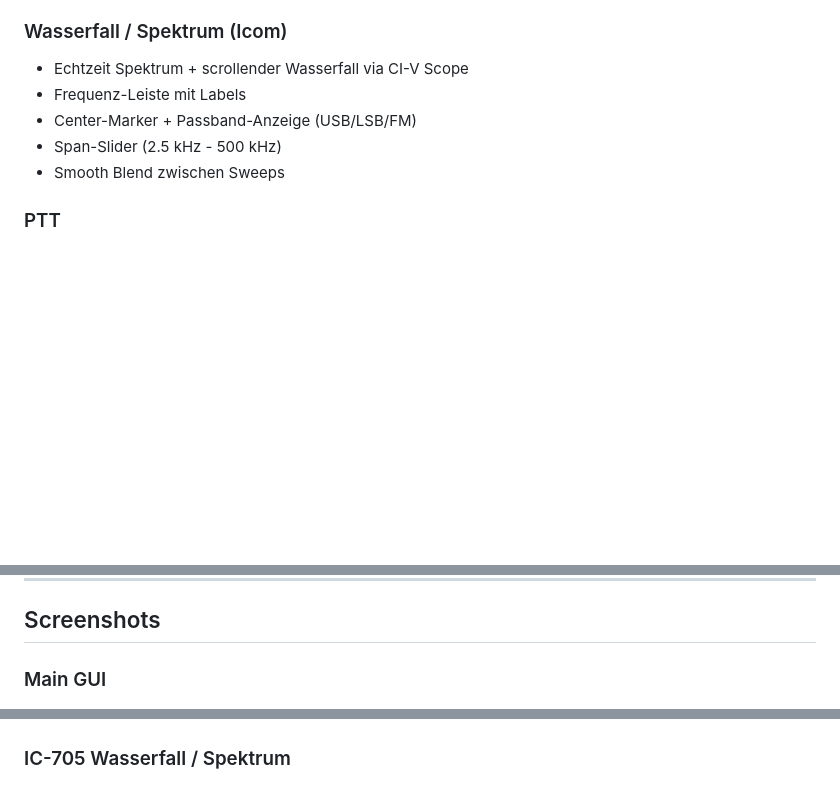
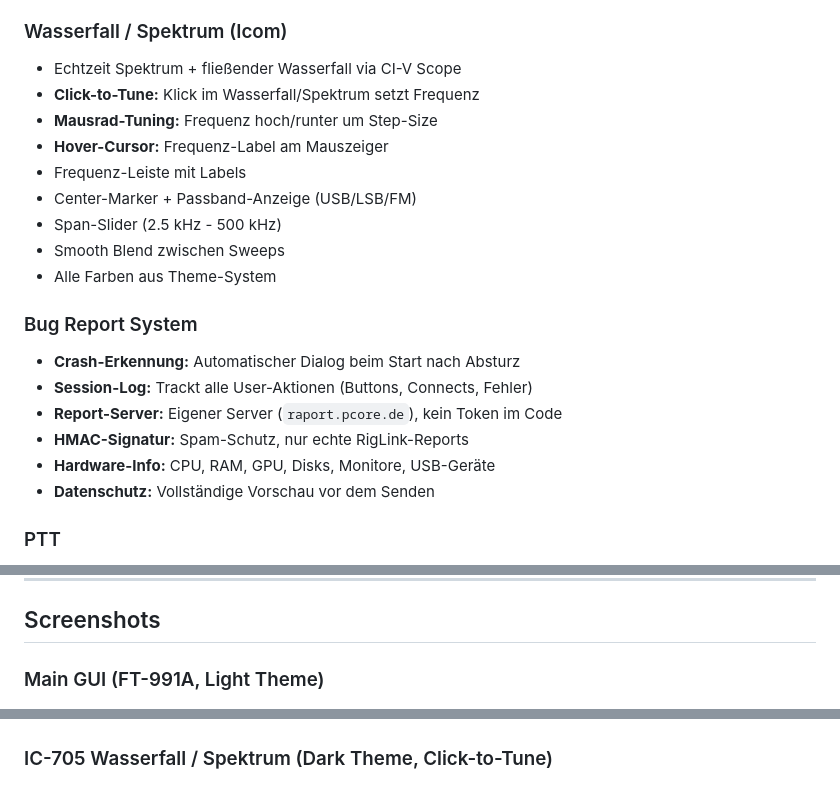
Before and after one commit to DO4NRW/TRX-Cat-Controll, a Markdown page: README.md, 3 parts joined by grey strips. Rendered like a GitHub page; blank space fills up the shorter version.

Commit message:
README: Neue Screenshots + Click-to-Tune + Bug Report Features
Co-Authored-By: Claude Opus 4.6 (1M context) <noreply@anthropic.com>

```diff
--- a/README.md
+++ b/README.md
@@ -35,11 +35,23 @@ Damit lässt sich Sprachbetrieb und Digitalbetrieb ohne extra Interface realisie
 - S-Meter mit Kalibrierung aus Config
 
 ### Wasserfall / Spektrum (Icom)
-- Echtzeit Spektrum + scrollender Wasserfall via CI-V Scope
+- Echtzeit Spektrum + fließender Wasserfall via CI-V Scope
+- **Click-to-Tune:** Klick im Wasserfall/Spektrum setzt Frequenz
+- **Mausrad-Tuning:** Frequenz hoch/runter um Step-Size
+- **Hover-Cursor:** Frequenz-Label am Mauszeiger
 - Frequenz-Leiste mit Labels
 - Center-Marker + Passband-Anzeige (USB/LSB/FM)
 - Span-Slider (2.5 kHz - 500 kHz)
 - Smooth Blend zwischen Sweeps
+- Alle Farben aus Theme-System
+
+### Bug Report System
+- **Crash-Erkennung:** Automatischer Dialog beim Start nach Absturz
+- **Session-Log:** Trackt alle User-Aktionen (Buttons, Connects, Fehler)
+- **Report-Server:** Eigener Server (`raport.pcore.de`), kein Token im Code
+- **HMAC-Signatur:** Spam-Schutz, nur echte RigLink-Reports
+- **Hardware-Info:** CPU, RAM, GPU, Disks, Monitore, USB-Geräte
+- **Datenschutz:** Vollständige Vorschau vor dem Senden
 
 ### PTT
 - Methoden: CAT, RTS, DTR, VOX
@@ -89,7 +101,7 @@ Damit lässt sich Sprachbetrieb und Digitalbetrieb ohne extra Interface realisie
 
 ## Screenshots
 
-### Main GUI
+### Main GUI (FT-991A, Light Theme)
 ![Main GUI](Screenshot0.png)
 
 ### Radio Setup (CAT + PTT)
@@ -101,5 +113,5 @@ Damit lässt sich Sprachbetrieb und Digitalbetrieb ohne extra Interface realisie
 ### Theme Editor
 ![Theme Editor](Screenshot3.png)
 
-### IC-705 Wasserfall / Spektrum
+### IC-705 Wasserfall / Spektrum (Dark Theme, Click-to-Tune)
 ![IC-705 Waterfall](Screenshot4.png)
```
Also changed, not shown: other parts of README.md (+6 -0 lines).
